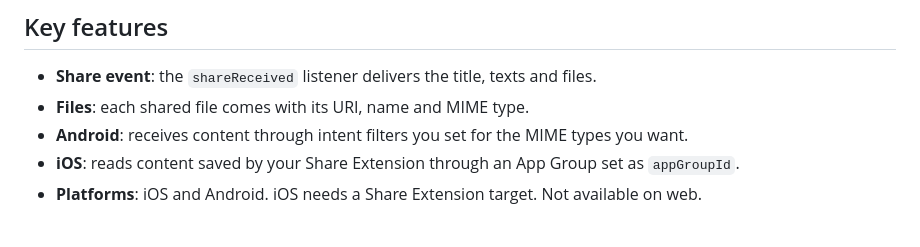
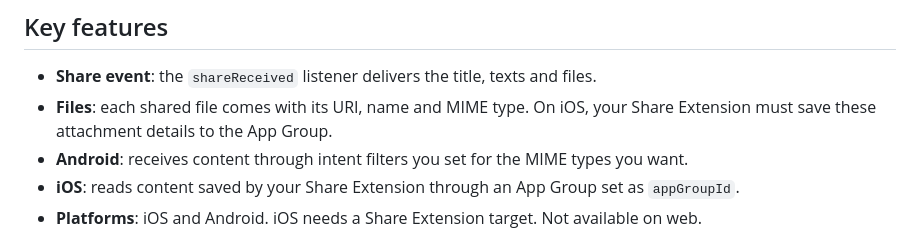
Before and after one commit to Cap-go/capacitor-share-target, a Markdown page: README.md, the part around the change. Drawn GitHub-style.

Commit message:
docs: README accuracy fixes from CodeRabbit review (#55)

```diff
--- a/README.md
+++ b/README.md
@@ -18,7 +18,7 @@ Let users share text, links, images and files from other apps straight into your
 ## Key features
 
 - **Share event**: the `shareReceived` listener delivers the title, texts and files.
-- **Files**: each shared file comes with its URI, name and MIME type.
+- **Files**: each shared file comes with its URI, name and MIME type. On iOS, your Share Extension must save these attachment details to the App Group.
 - **Android**: receives content through intent filters you set for the MIME types you want.
 - **iOS**: reads content saved by your Share Extension through an App Group set as `appGroupId`.
 - **Platforms**: iOS and Android. iOS needs a Share Extension target. Not available on web.
```
